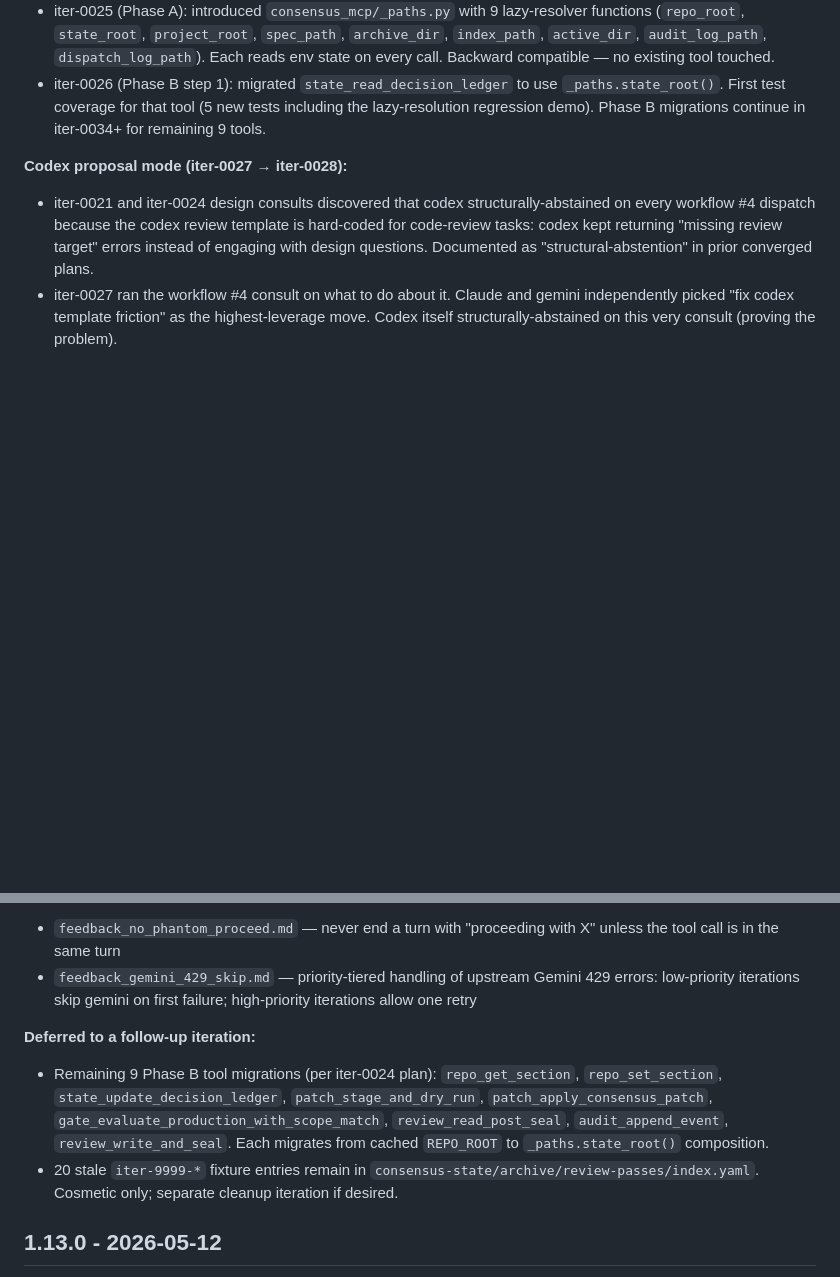
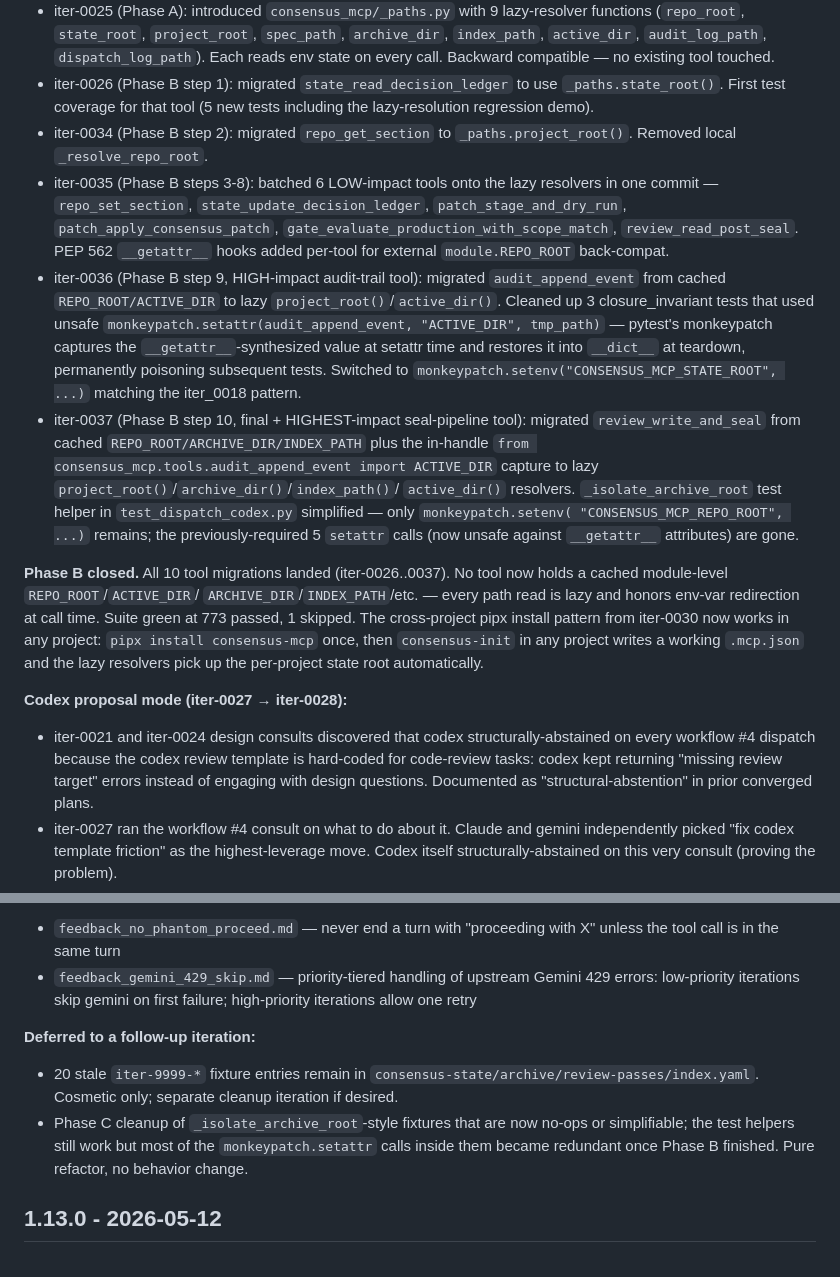
Before and after one commit to StGarca/consensus-mcp, a Markdown page: CHANGELOG.md, 2 parts joined by grey strips. Rendered like a GitHub page; blank space fills up the shorter version.

Commit message:
docs(v1.14.0): iter-0038 — CHANGELOG sync for Phase B completion (iter-0034..0037)
Phase B (per iter-0024 converged plan) is now closed. CHANGELOG
previously listed all 9 remaining migrations as "deferred"; replace
that list with the actual completion log:

  - iter-0034: repo_get_section
  - iter-0035: 6-tool batch (repo_set_section,
    state_update_decision_ledger, patch_stage_and_dry_run,
    patch_apply_consensus_patch,
    gate_evaluate_production_with_scope_match, review_read_post_seal)
  - iter-0036: audit_append_event (HIGH-impact) + closure_invariant
    test cleanup
  - iter-0037: review_write_and_seal (HIGHEST-impact, final) +
    _isolate_archive_root simplification

Adds a "Phase B closed" wrap paragraph reflecting that no tool now
holds a cached module-level path constant, and the cross-project
pipx install pattern from iter-0030 now works end-to-end.

Updates the deferred-items list to drop Phase B migrations (done) and
add the Phase C fixture-cleanup follow-up.

Co-Authored-By: Claude Opus 4.7 (1M context) <noreply@anthropic.com>

```diff
--- a/CHANGELOG.md
+++ b/CHANGELOG.md
@@ -134,8 +134,44 @@ on first pass.
   every call. Backward compatible — no existing tool touched.
 - iter-0026 (Phase B step 1): migrated `state_read_decision_ledger`
   to use `_paths.state_root()`. First test coverage for that tool
-  (5 new tests including the lazy-resolution regression demo). Phase
-  B migrations continue in iter-0034+ for remaining 9 tools.
+  (5 new tests including the lazy-resolution regression demo).
+- iter-0034 (Phase B step 2): migrated `repo_get_section` to
+  `_paths.project_root()`. Removed local `_resolve_repo_root`.
+- iter-0035 (Phase B steps 3-8): batched 6 LOW-impact tools onto
+  the lazy resolvers in one commit — `repo_set_section`,
+  `state_update_decision_ledger`, `patch_stage_and_dry_run`,
+  `patch_apply_consensus_patch`,
+  `gate_evaluate_production_with_scope_match`, `review_read_post_seal`.
+  PEP 562 `__getattr__` hooks added per-tool for external
+  `module.REPO_ROOT` back-compat.
+- iter-0036 (Phase B step 9, HIGH-impact audit-trail tool): migrated
+  `audit_append_event` from cached `REPO_ROOT/ACTIVE_DIR` to lazy
+  `project_root()`/`active_dir()`. Cleaned up 3 closure_invariant
+  tests that used unsafe `monkeypatch.setattr(audit_append_event,
+  "ACTIVE_DIR", tmp_path)` — pytest's monkeypatch captures the
+  `__getattr__`-synthesized value at setattr time and restores it
+  into `__dict__` at teardown, permanently poisoning subsequent
+  tests. Switched to `monkeypatch.setenv("CONSENSUS_MCP_STATE_ROOT",
+  ...)` matching the iter_0018 pattern.
+- iter-0037 (Phase B step 10, final + HIGHEST-impact seal-pipeline
+  tool): migrated `review_write_and_seal` from cached
+  `REPO_ROOT/ARCHIVE_DIR/INDEX_PATH` plus the in-handle
+  `from consensus_mcp.tools.audit_append_event import ACTIVE_DIR`
+  capture to lazy `project_root()`/`archive_dir()`/`index_path()`/
+  `active_dir()` resolvers. `_isolate_archive_root` test helper in
+  `test_dispatch_codex.py` simplified — only `monkeypatch.setenv(
+  "CONSENSUS_MCP_REPO_ROOT", ...)` remains; the previously-required
+  5 `setattr` calls (now unsafe against `__getattr__` attributes)
+  are gone.
+
+**Phase B closed.** All 10 tool migrations landed (iter-0026..0037).
+No tool now holds a cached module-level `REPO_ROOT`/`ACTIVE_DIR`/
+`ARCHIVE_DIR`/`INDEX_PATH`/etc. — every path read is lazy and honors
+env-var redirection at call time. Suite green at 773 passed,
+1 skipped. The cross-project pipx install pattern from iter-0030
+now works in any project: `pipx install consensus-mcp` once, then
+`consensus-init` in any project writes a working `.mcp.json` and
+the lazy resolvers pick up the per-project state root automatically.
 
 **Codex proposal mode (iter-0027 → iter-0028):**
 
@@ -211,15 +247,13 @@ to operator memory as
 
 **Deferred to a follow-up iteration:**
 
-- Remaining 9 Phase B tool migrations (per iter-0024 plan):
-  `repo_get_section`, `repo_set_section`, `state_update_decision_ledger`,
-  `patch_stage_and_dry_run`, `patch_apply_consensus_patch`,
-  `gate_evaluate_production_with_scope_match`, `review_read_post_seal`,
-  `audit_append_event`, `review_write_and_seal`. Each migrates from
-  cached `REPO_ROOT` to `_paths.state_root()` composition.
 - 20 stale `iter-9999-*` fixture entries remain in
   `consensus-state/archive/review-passes/index.yaml`. Cosmetic only;
   separate cleanup iteration if desired.
+- Phase C cleanup of `_isolate_archive_root`-style fixtures that are
+  now no-ops or simplifiable; the test helpers still work but most of
+  the `monkeypatch.setattr` calls inside them became redundant once
+  Phase B finished. Pure refactor, no behavior change.
 
 ## 1.13.0 - 2026-05-12
 
```
